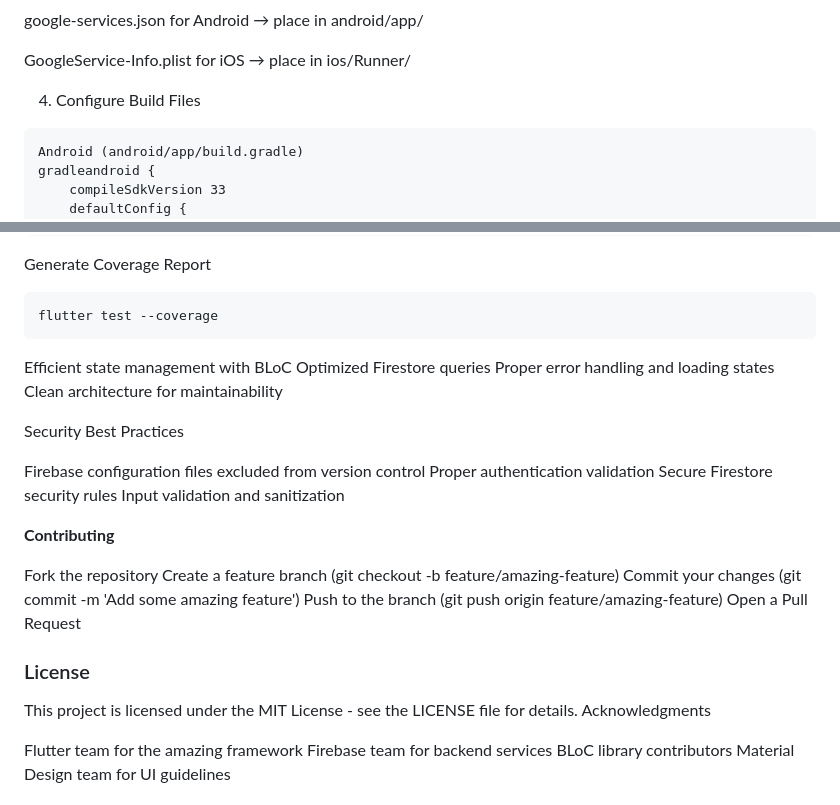
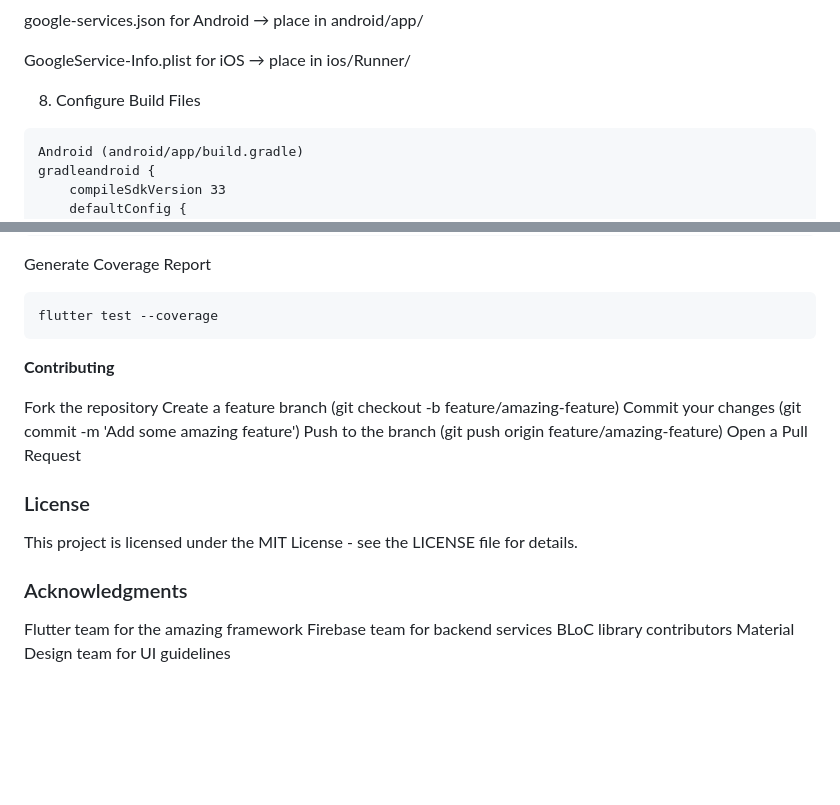
Before and after one commit to Pam-Pam29/Flutter-Note-App, a Markdown page: README.md, 2 parts joined by grey strips. Rendered like a GitHub page; blank space fills up the shorter version.

````diff
--- a/README.md
+++ b/README.md
@@ -89,8 +90,7 @@ google-services.json for Android → place in android/app/
 GoogleService-Info.plist for iOS → place in ios/Runner/
 
 
-
-4. Configure Build Files
+8. Configure Build Files
 ```
 Android (android/app/build.gradle)
 gradleandroid {
@@ -144,17 +151,6 @@ Generate Coverage Report
 flutter test --coverage
 ```
 
-Efficient state management with BLoC
-Optimized Firestore queries
-Proper error handling and loading states
-Clean architecture for maintainability
-
-Security Best Practices
-
-Firebase configuration files excluded from version control
-Proper authentication validation
-Secure Firestore security rules
-Input validation and sanitization
 
 **Contributing**
 
@@ -167,7 +163,8 @@ Open a Pull Request
 
 ### License
 This project is licensed under the MIT License - see the LICENSE file for details.
-Acknowledgments
+
+### Acknowledgments
 
 Flutter team for the amazing framework
 Firebase team for backend services
````
Also changed, not shown: other parts of README.md (+9 -1 lines).
